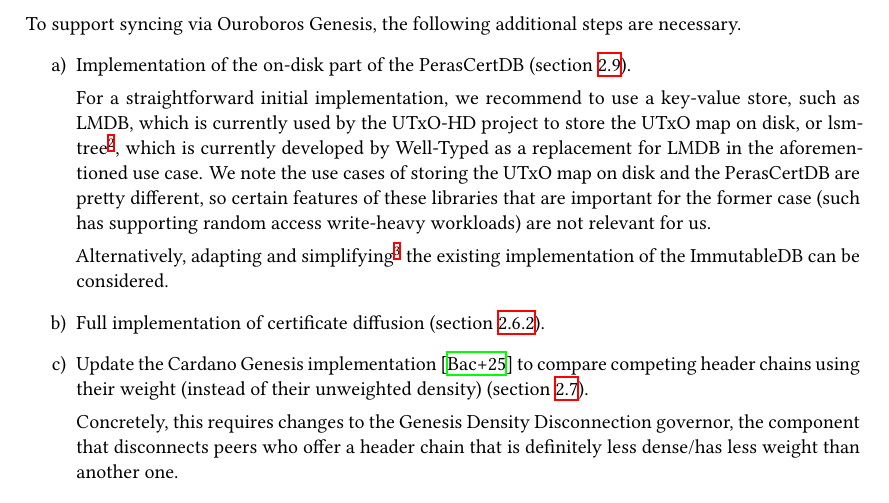
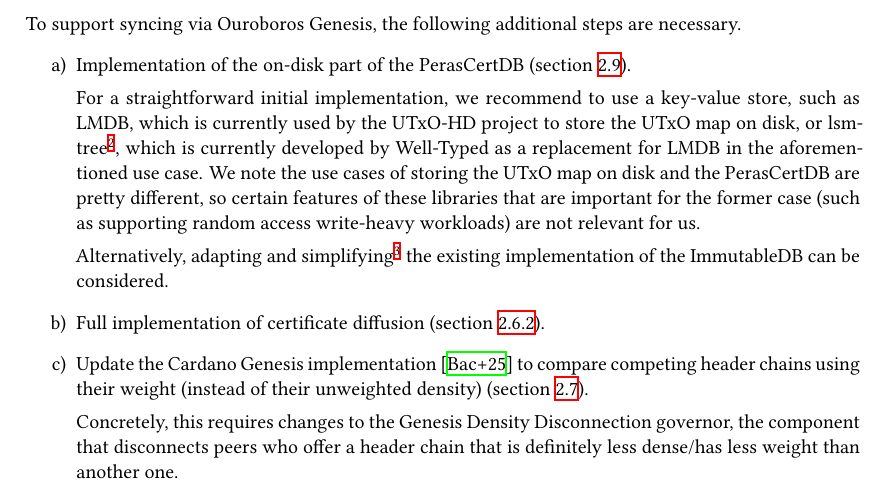
Before and after one commit to tweag/cardano-peras, a LaTeX thesis (design/peras-design.tex, which reads design/implementation.tex): part of page 31 of 54, cut so that both start at the same text. Compiled offline with XeLaTeX.

Commit message:
Fix another small typo
Such has -> such as.

```diff
--- a/design/implementation.tex
+++ b/design/implementation.tex
@@ -48,7 +48,7 @@ To support syncing via Ouroboros Genesis, the following additional steps are nec
   Implementation of the on-disk part of the PerasCertDB (\cref{sec:cert db}).
 
   For a straightforward initial implementation, we recommend to use a key-value store, such as LMDB, which is currently used by the UTxO-HD project to store the UTxO map on disk, or lsm-tree\footnote{\url{https://github.com/IntersectMBO/lsm-tree}}, which is currently developed by Well-Typed as a replacement for LMDB in the aforementioned use case.
-  We note the use cases of storing the UTxO map on disk and the PerasCertDB are pretty different, so certain features of these libraries that are important for the former case (such has supporting random access write-heavy workloads) are not relevant for us.
+  We note the use cases of storing the UTxO map on disk and the PerasCertDB are pretty different, so certain features of these libraries that are important for the former case (such as supporting random access write-heavy workloads) are not relevant for us.
 
   Alternatively, adapting and simplifying\footnote{For example, complications due to epoch boundary blocks are not relevant for the PerasCertDB.} the existing implementation of the ImmutableDB can be considered.
 \item
```
